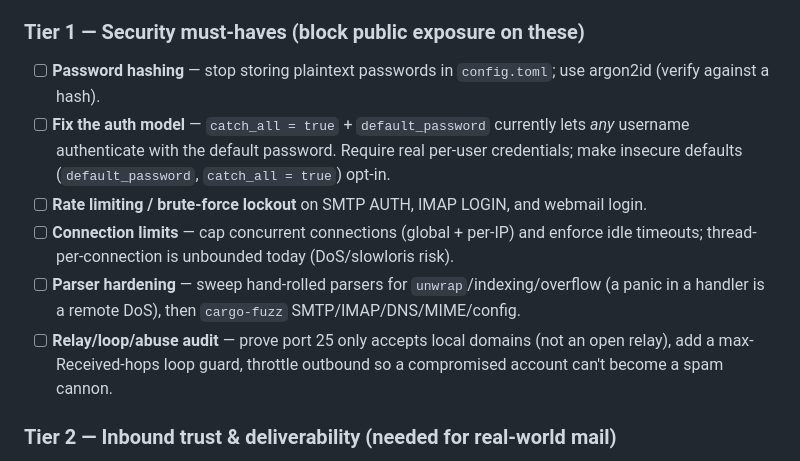
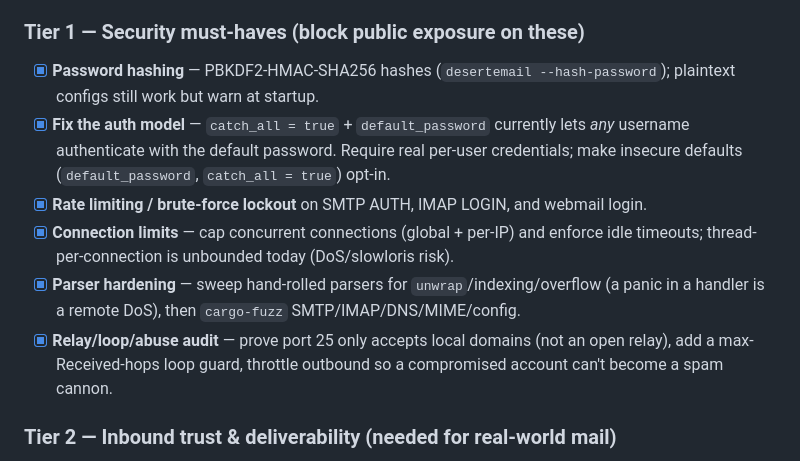
Before and after one commit to bitfent/desertemail, a Markdown page: README.md, the part around the change. Rendered like a GitHub page.

Commit message:
README: tick Tier 1 boxes, correct hashing note (PBKDF2 not argon2id)
Co-Authored-By: Claude Fable 5 <noreply@anthropic.com>

```diff
--- a/README.md
+++ b/README.md
@@ -225,12 +225,12 @@ cert issuance). Treat a security audit + fuzzing of the hand-rolled parsers as a
 hard gate before pointing MX at it.
 
 ### Tier 1 — Security must-haves (block public exposure on these)
-- [ ] **Password hashing** — stop storing plaintext passwords in `config.toml`; use argon2id (verify against a hash).
-- [ ] **Fix the auth model** — `catch_all = true` + `default_password` currently lets *any* username authenticate with the default password. Require real per-user credentials; make insecure defaults (`default_password`, `catch_all = true`) opt-in.
-- [ ] **Rate limiting / brute-force lockout** on SMTP AUTH, IMAP LOGIN, and webmail login.
-- [ ] **Connection limits** — cap concurrent connections (global + per-IP) and enforce idle timeouts; thread-per-connection is unbounded today (DoS/slowloris risk).
-- [ ] **Parser hardening** — sweep hand-rolled parsers for `unwrap`/indexing/overflow (a panic in a handler is a remote DoS), then `cargo-fuzz` SMTP/IMAP/DNS/MIME/config.
-- [ ] **Relay/loop/abuse audit** — prove port 25 only accepts local domains (not an open relay), add a max-Received-hops loop guard, throttle outbound so a compromised account can't become a spam cannon.
+- [x] **Password hashing** — PBKDF2-HMAC-SHA256 hashes (`desertemail --hash-password`); plaintext configs still work but warn at startup.
+- [x] **Fix the auth model** — `catch_all = true` + `default_password` currently lets *any* username authenticate with the default password. Require real per-user credentials; make insecure defaults (`default_password`, `catch_all = true`) opt-in.
+- [x] **Rate limiting / brute-force lockout** on SMTP AUTH, IMAP LOGIN, and webmail login.
+- [x] **Connection limits** — cap concurrent connections (global + per-IP) and enforce idle timeouts; thread-per-connection is unbounded today (DoS/slowloris risk).
+- [x] **Parser hardening** — sweep hand-rolled parsers for `unwrap`/indexing/overflow (a panic in a handler is a remote DoS), then `cargo-fuzz` SMTP/IMAP/DNS/MIME/config.
+- [x] **Relay/loop/abuse audit** — prove port 25 only accepts local domains (not an open relay), add a max-Received-hops loop guard, throttle outbound so a compromised account can't become a spam cannon.
 
 ### Tier 2 — Inbound trust & deliverability (needed for real-world mail)
 - [ ] **Inbound SPF check, DKIM verify, DMARC evaluation** (we sign outbound DKIM but accept anything inbound today).
```
